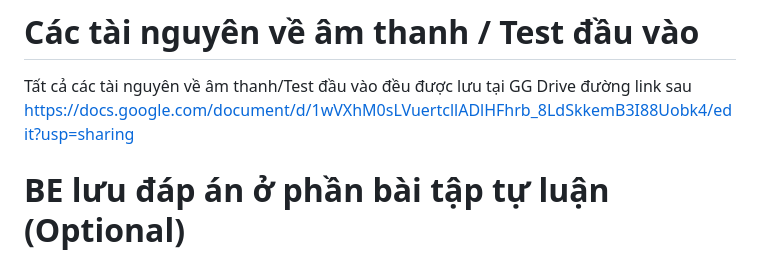
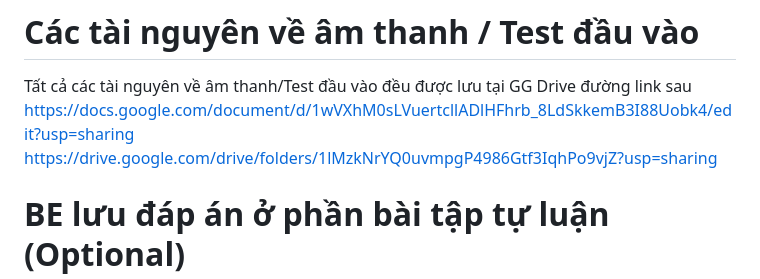
Before and after one commit to Thaoitsme/FE-Japanese, a Markdown page: README.md, the part around the change. Drawn GitHub-style.

```diff
--- a/README.md
+++ b/README.md
@@ -19,7 +19,7 @@ Hệ thống được chia theo:
 # Các tài nguyên về âm thanh / Test đầu vào
 Tất cả các tài nguyên về âm thanh/Test đầu vào đều được lưu tại GG Drive đường link sau
 https://docs.google.com/document/d/1wVXhM0sLVuertcllADlHFhrb_8LdSkkemB3I88Uobk4/edit?usp=sharing
-
+https://drive.google.com/drive/folders/1lMzkNrYQ0uvmpgP4986Gtf3IqhPo9vjZ?usp=sharing
 # BE lưu đáp án ở phần bài tập tự luận (Optional)
 Người dùng nhập phiên âm vd /watashi/ FE chuyển đổi sang chữ nhật và gửi tới BE
 Tất cả dữ liệu dùng UTF-8 để hiển thị đúng tiếng Nhật
```
